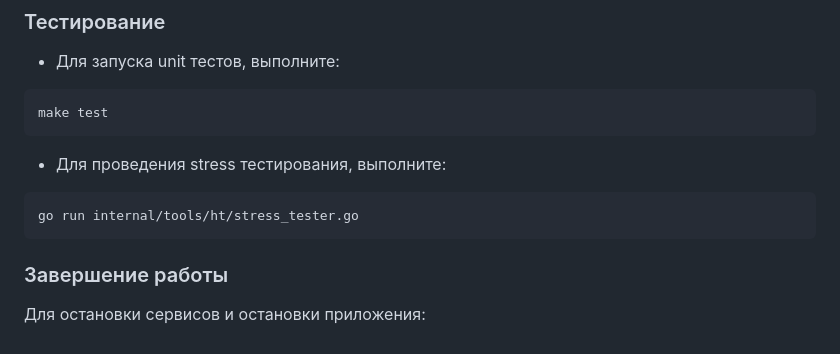
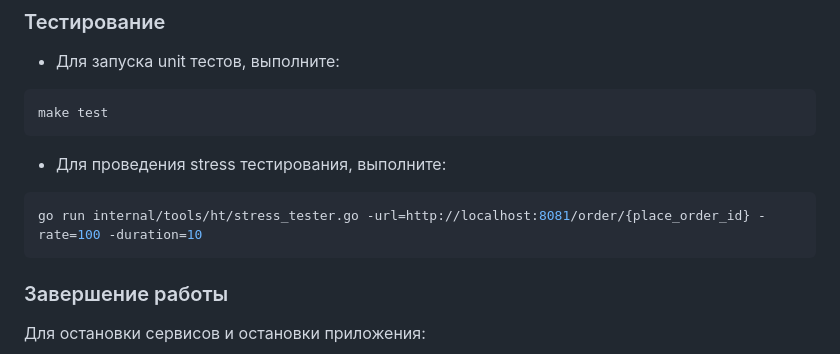
Before and after one commit to lachugin-al/l0_wb, a Markdown page: README.md, the part around the change. Rendered like a GitHub page.

````diff
--- a/README.md
+++ b/README.md
@@ -129,7 +129,7 @@ make test
 ```
 - Для проведения stress тестирования, выполните:
 ```bash
-go run internal/tools/ht/stress_tester.go
+go run internal/tools/ht/stress_tester.go -url=http://localhost:8081/order/{place_order_id} -rate=100 -duration=10
 ```
 
 ### Завершение работы
````
